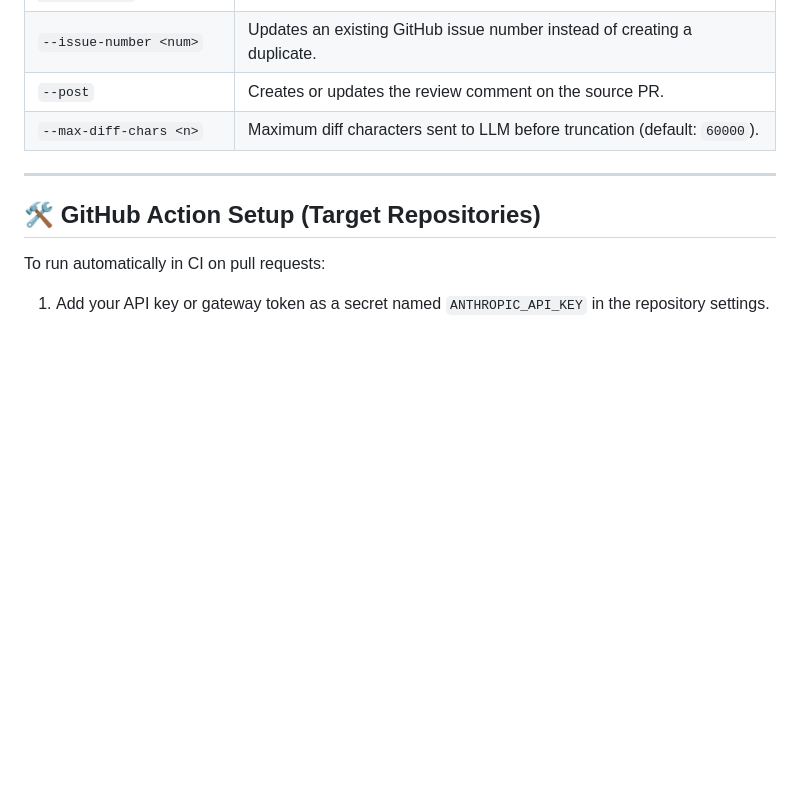
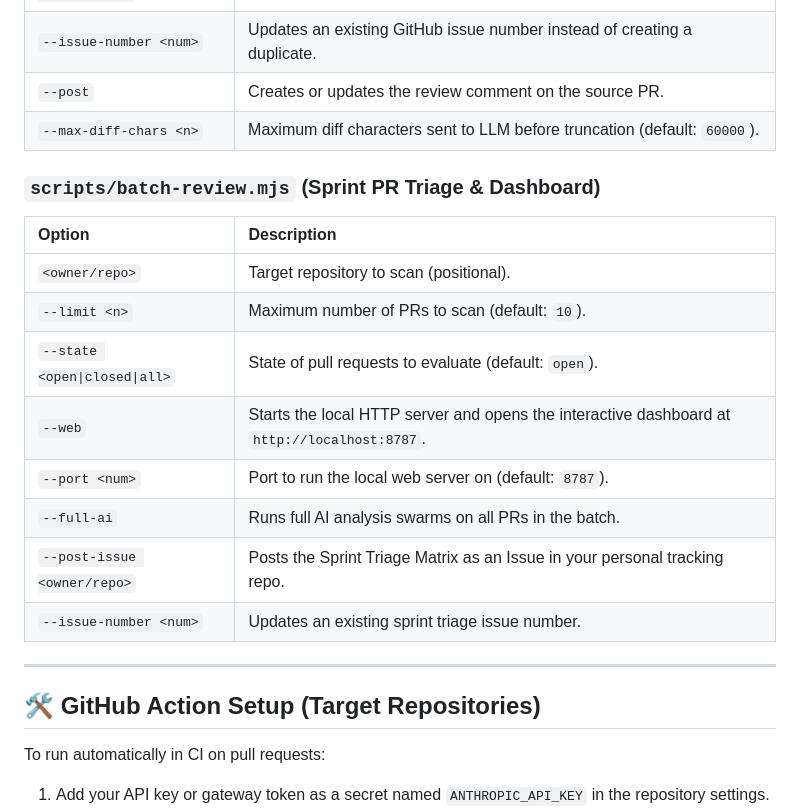
Before and after one commit to PradnyaDh/smart-reviewer-walkthrough, a Markdown page: README.md, the part around one of its changes. Drawn GitHub-style; blank space fills up the shorter version.

```diff
--- a/README.md
+++ b/README.md
@@ -164,6 +212,18 @@ The engine uses an Anthropic-compatible tool-calling interface (`/v1/messages`)
 | `--issue-number <num>` | Updates an existing GitHub issue number instead of creating a duplicate. |
 | `--post` | Creates or updates the review comment on the source PR. |
 | `--max-diff-chars <n>` | Maximum diff characters sent to LLM before truncation (default: `60000`). |
+
+### `scripts/batch-review.mjs` (Sprint PR Triage & Dashboard)
+| Option | Description |
+| :--- | :--- |
+| `<owner/repo>` | Target repository to scan (positional). |
+| `--limit <n>` | Maximum number of PRs to scan (default: `10`). |
+| `--state <open\|closed\|all>`| State of pull requests to evaluate (default: `open`). |
+| `--web` | Starts the local HTTP server and opens the interactive dashboard at `http://localhost:8787`. |
+| `--port <num>` | Port to run the local web server on (default: `8787`). |
+| `--full-ai` | Runs full AI analysis swarms on all PRs in the batch. |
+| `--post-issue <owner/repo>`| Posts the Sprint Triage Matrix as an Issue in your personal tracking repo. |
+| `--issue-number <num>` | Updates an existing sprint triage issue number. |
 
 ---
 
```
Also changed, not shown: other parts of README.md (+69 -43 lines).
